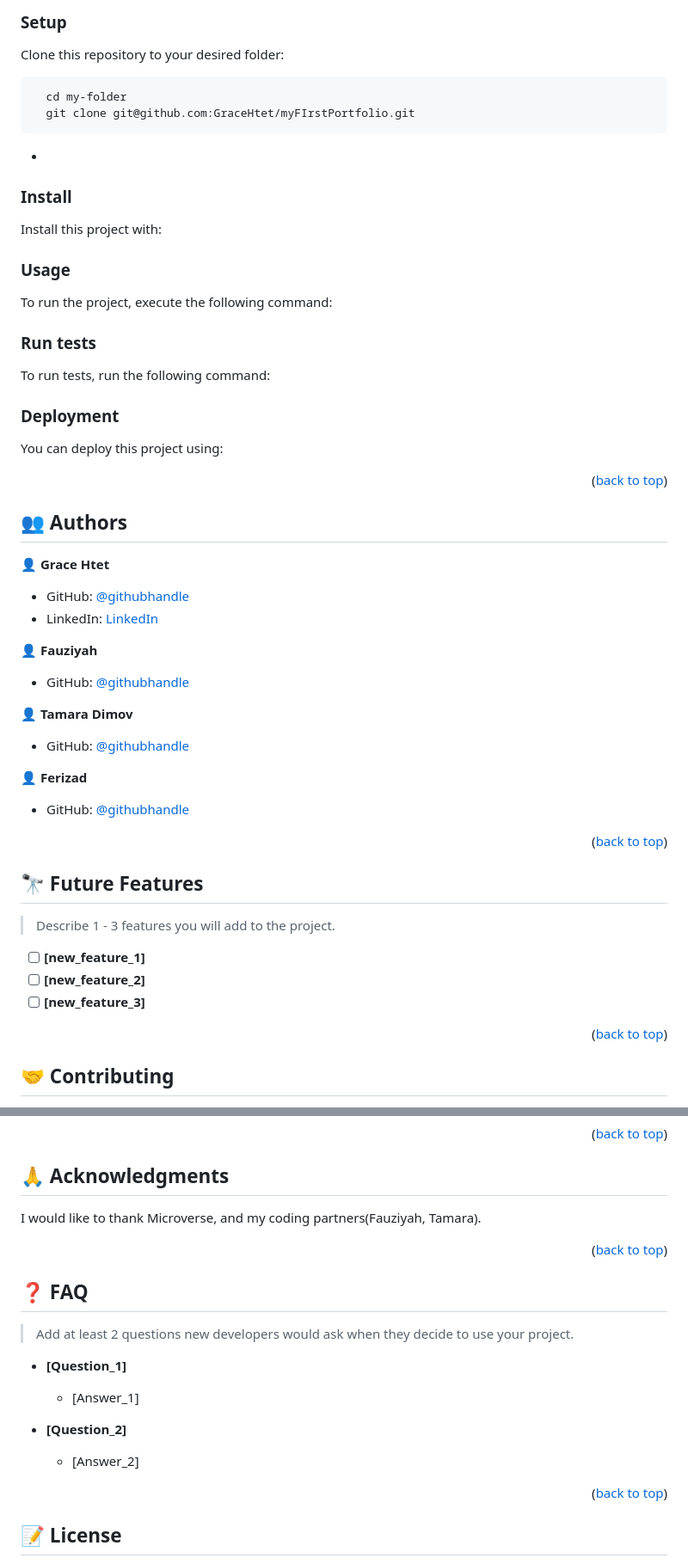
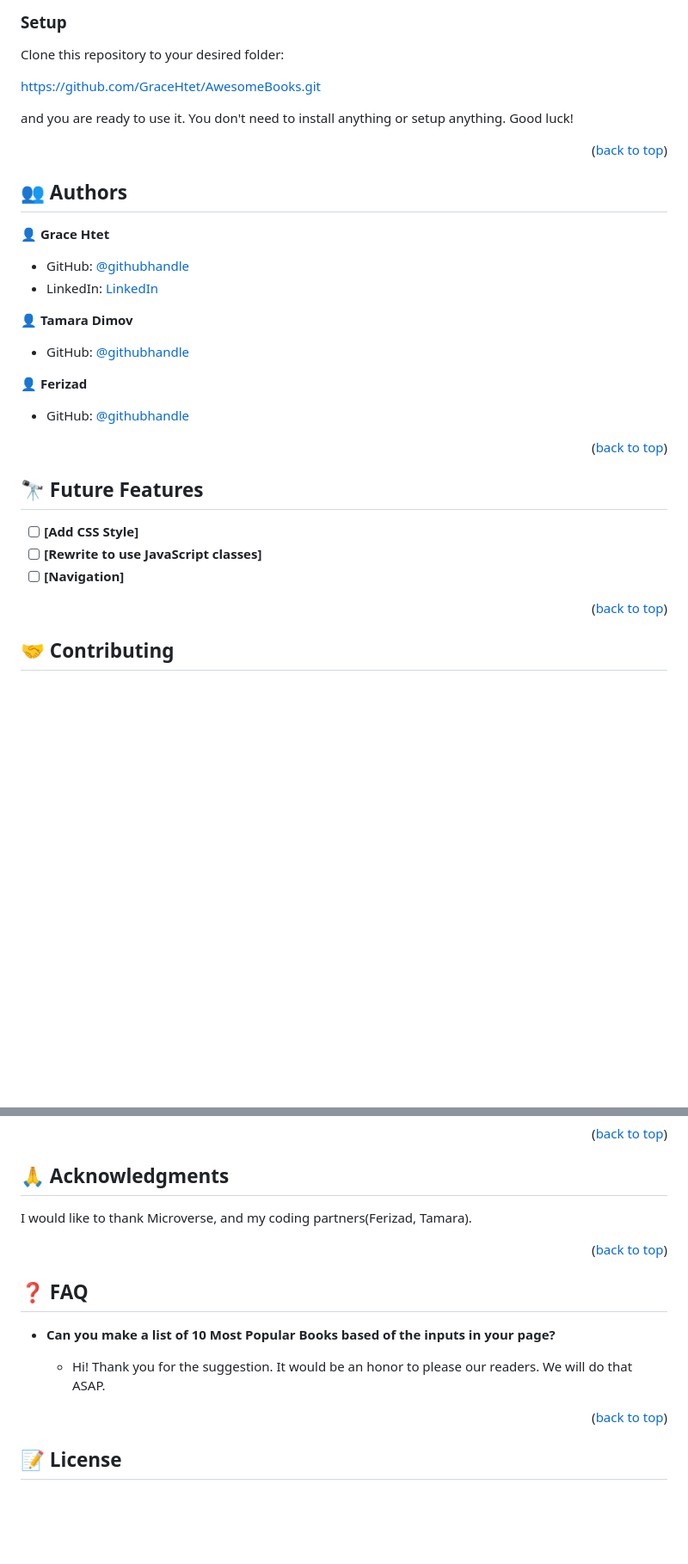
Before and after one commit to GraceHtet/AwesomeBooks, a Markdown page: README.md, 2 parts joined by grey strips. Shown: that part at 86% size. GitHub-like rendering; blank space fills up the shorter version.

````diff
--- a/README.md
+++ b/README.md
@@ -130,16 +127,14 @@ Example command:
 
 Clone this repository to your desired folder:
 
-```sh
-  cd my-folder
-  git clone git@github.com:GraceHtet/myFIrstPortfolio.git
-```
+https://github.com/GraceHtet/AwesomeBooks.git
 
--
+and you are ready to use it. You don't need to install anything or setup anything.
+Good luck!
 
-### Install
+<!-- ### Install
 
-Install this project with:
+Install this project with: -->
 
 <!--
 Example command:
@@ -149,9 +144,9 @@ Example command:
 ```
 --->
 
-### Usage
+<!-- ### Usage
 
-To run the project, execute the following command:
+To run the project, execute the following command: -->
 
 <!--
 Example command:
@@ -160,9 +155,9 @@ Example command:
 ```
 --->
 
-### Run tests
+<!-- ### Run tests
 
-To run tests, run the following command:
+To run tests, run the following command: -->
 
 <!--
 Example command:
@@ -171,9 +166,9 @@ Example command:
 ```
 --->
 
-### Deployment
+<!-- ### Deployment
 
-You can deploy this project using:
+You can deploy this project using: -->
 
 <!--
 Example:
@@ -192,9 +187,9 @@ Example:
 - GitHub: [@githubhandle](https://github.com/GraceHtet)
 - LinkedIn: [LinkedIn](https://www.linkedin.com/in/thiri-htet-418047204/)
 
-👤 **Fauziyah**
+<!-- 👤 **Fauziyah**
 
-- GitHub: [@githubhandle](https://github.com/fauziyahzeeyah)
+- GitHub: [@githubhandle](https://github.com/fauziyahzeeyah) -->
 
 👤 **Tamara Dimov**
 
@@ -210,11 +205,11 @@ Example:
 
 ## 🔭 Future Features <a name="future-features"></a>
 
-> Describe 1 - 3 features you will add to the project.
+<!-- > Describe 1 - 3 features you will add to the project. -->
 
-- [ ] **[new_feature_1]**
-- [ ] **[new_feature_2]**
-- [ ] **[new_feature_3]**
+- [ ] **[Add CSS Style]**
+- [ ] **[Rewrite to use JavaScript classes]**
+- [ ] **[Navigation]**
 
 <p align="right">(<a href="#readme-top">back to top</a>)</p>
 
@@ -240,7 +235,7 @@ If you like this project, please don't forget to follow me and give me advice so
 
 ## 🙏 Acknowledgments <a name="acknowledgements"></a>
 
-I would like to thank Microverse, and my coding partners(Fauziyah, Tamara).
+I would like to thank Microverse, and my coding partners(Ferizad, Tamara).
 
 <p align="right">(<a href="#readme-top">back to top</a>)</p>
 
@@ -248,15 +243,15 @@ I would like to thank Microverse, and my coding partners(Fauziyah, Tamara).
 
 ## ❓ FAQ <a name="faq"></a>
 
-> Add at least 2 questions new developers would ask when they decide to use your project.
+<!-- > Add at least 2 questions new developers would ask when they decide to use your project. -->
 
-- **[Question_1]**
+- **Can you make a list of 10 Most Popular Books based of the inputs in your page?**
 
-  - [Answer_1]
+  - Hi! Thank you for the suggestion. It would be an honor to please our readers. We will do that ASAP.
 
-- **[Question_2]**
+<!-- - **[Question_2]**
 
-  - [Answer_2]
+  - [Answer_2] -->
 
 <p align="right">(<a href="#readme-top">back to top</a>)</p>
 
````
Also changed, not shown: other parts of README.md (+15 -18 lines).
